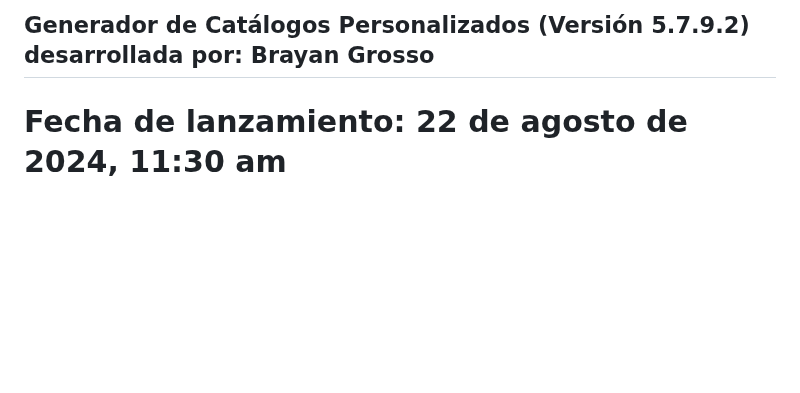
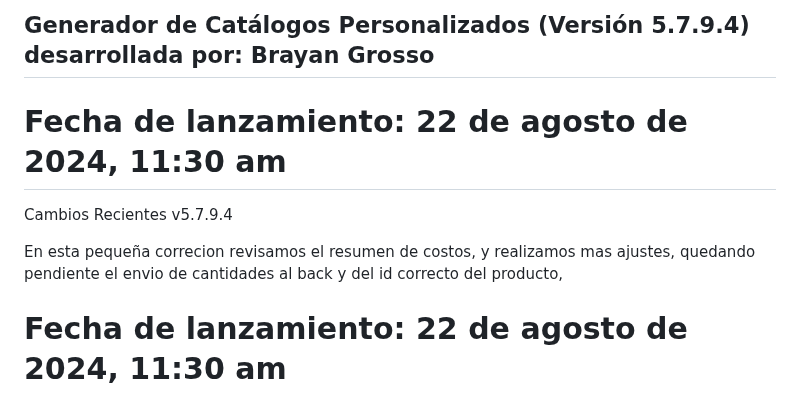
Before and after one commit to Grosso05/Sistema_mockups_web, a Markdown page: README.md, the part around the change. Drawn GitHub-style; blank space fills up the shorter version.

```diff
--- a/README.md
+++ b/README.md
@@ -1,4 +1,12 @@
-## Generador de Catálogos Personalizados (Versión 5.7.9.2) desarrollada por: Brayan Grosso
+## Generador de Catálogos Personalizados (Versión 5.7.9.4) desarrollada por: Brayan Grosso
+
+# Fecha de lanzamiento: 22 de agosto de 2024, 11:30 am
+
+Cambios Recientes
+v5.7.9.4
+
+En esta pequeña correcion revisamos el resumen de costos, y realizamos mas ajustes, quedando pendiente el envio de cantidades al back y del id correcto del producto,
+
 
 # Fecha de lanzamiento: 22 de agosto de 2024, 11:30 am
 
```
